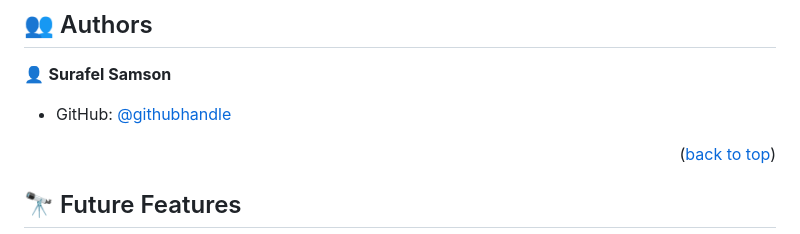
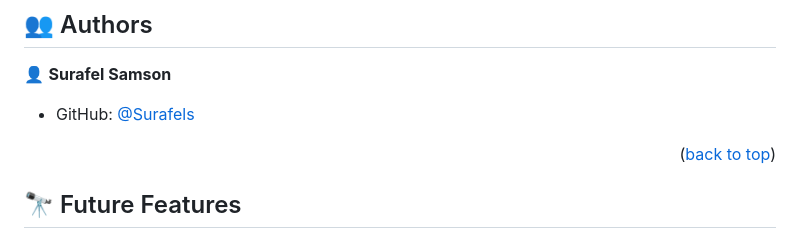
Before and after one commit to Surafels/Capstone_Project, a Markdown page: README.md, the part around one of its changes. Rendered like a GitHub page.

```diff
--- a/README.md
+++ b/README.md
@@ -107,7 +107,7 @@ Project can be deployed by using the gh-pages and other web platforms.
 
 👤 **Surafel Samson**
 
-- GitHub: [@githubhandle](https://github.com/Surafels)
+- GitHub: [@Surafels](https://github.com/Surafels)
 
 <p align="right">(<a href="#readme-top">back to top</a>)</p>
 
```
Also changed, not shown: other parts of README.md (+1 -1 lines).
